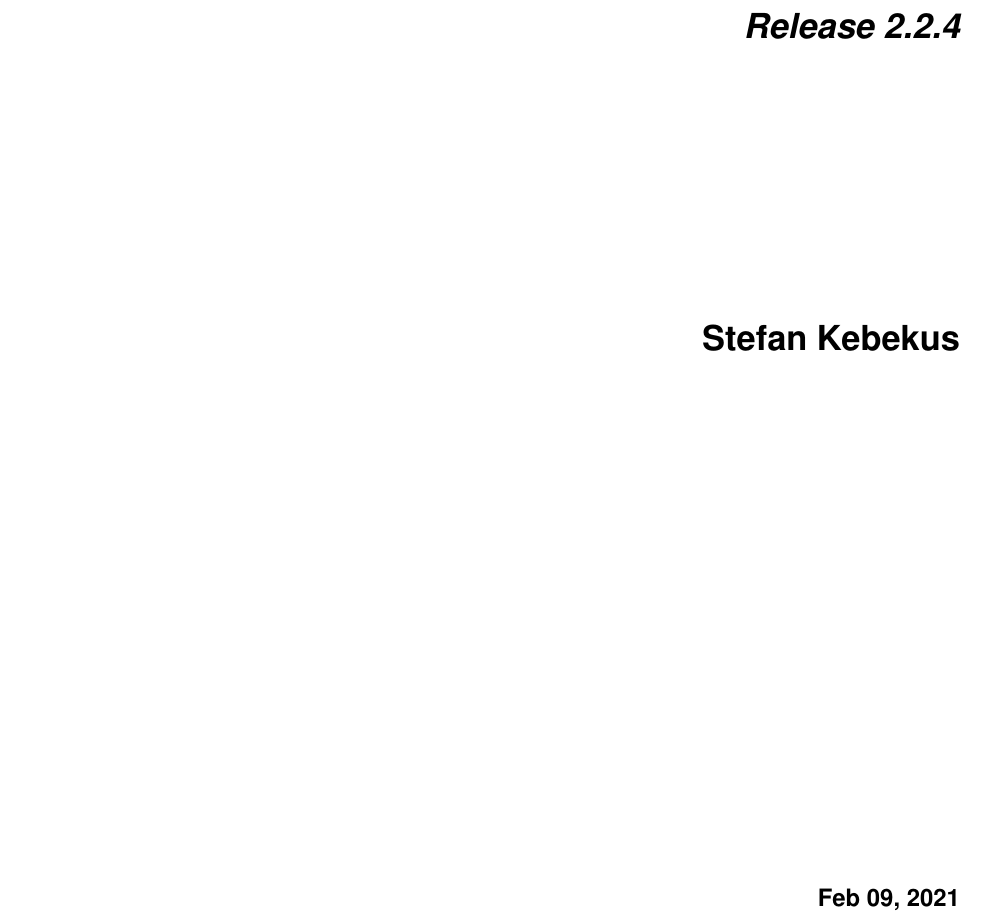
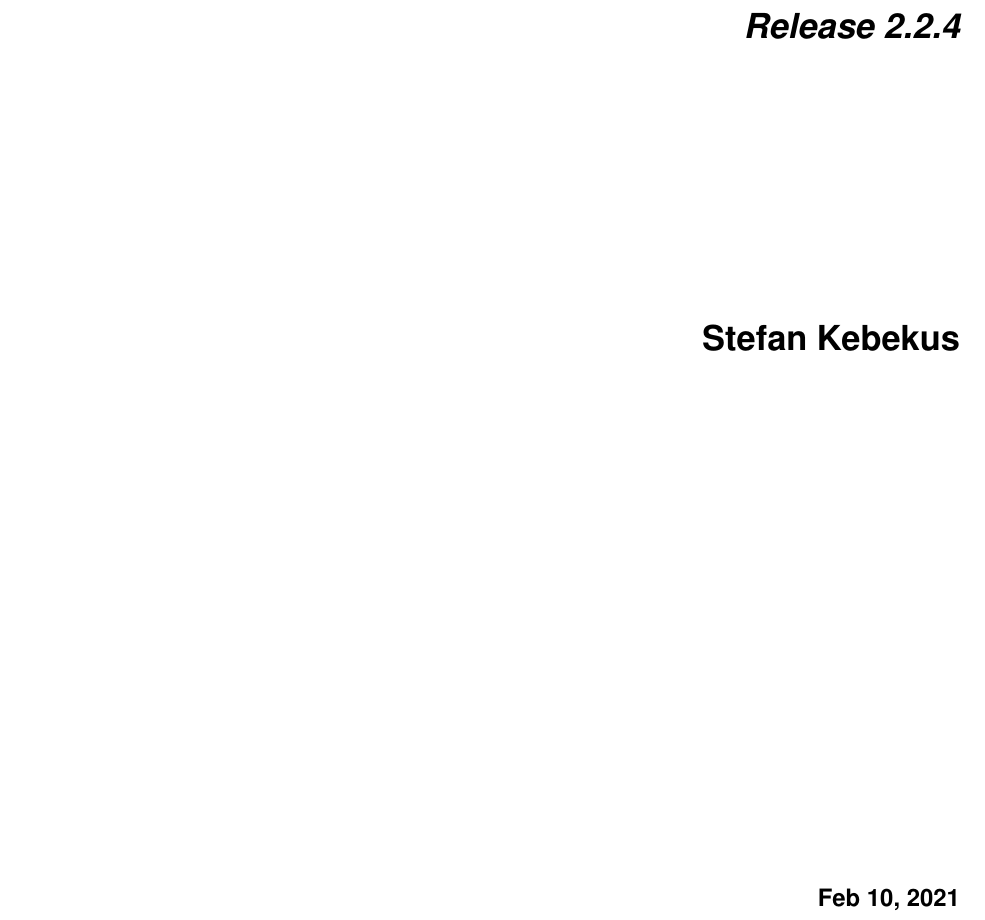
Before and after one commit to Akaflieg-Freiburg/enrouteText, a LaTeX thesis (experimentalmanual/latex/enrouteflightnavigation.tex): part of page 1 of 37, cut so that both start at the same text. Compiled offline with XeLaTeX.

Commit message:
Deploying to gh-pages from  @ 16318b5f7572bf51a2b445b4a93ea740428e8c6a 🚀

```diff
--- a/experimentalmanual/latex/enrouteflightnavigation.tex
+++ b/experimentalmanual/latex/enrouteflightnavigation.tex
@@ -74,7 +74,7 @@
 
 
 \title{Enroute Flight Navigation}
-\date{Feb 09, 2021}
+\date{Feb 10, 2021}
 \release{2.2.4}
 \author{Stefan Kebekus}
 \newcommand{\sphinxlogo}{\vbox{}}
```
Also changed, not shown: experimentalmanual/latex/enrouteflightnavigation.pdf, 6 other files.
